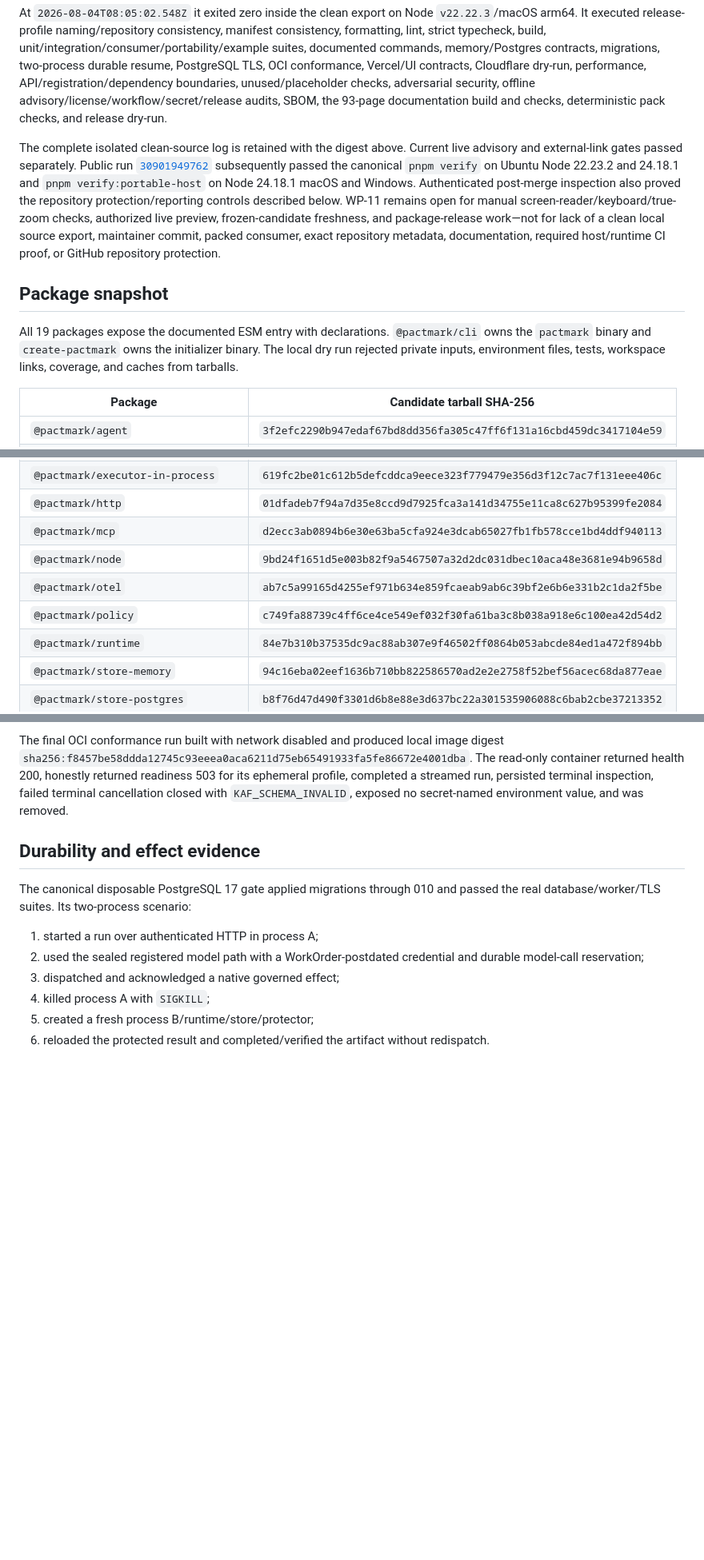
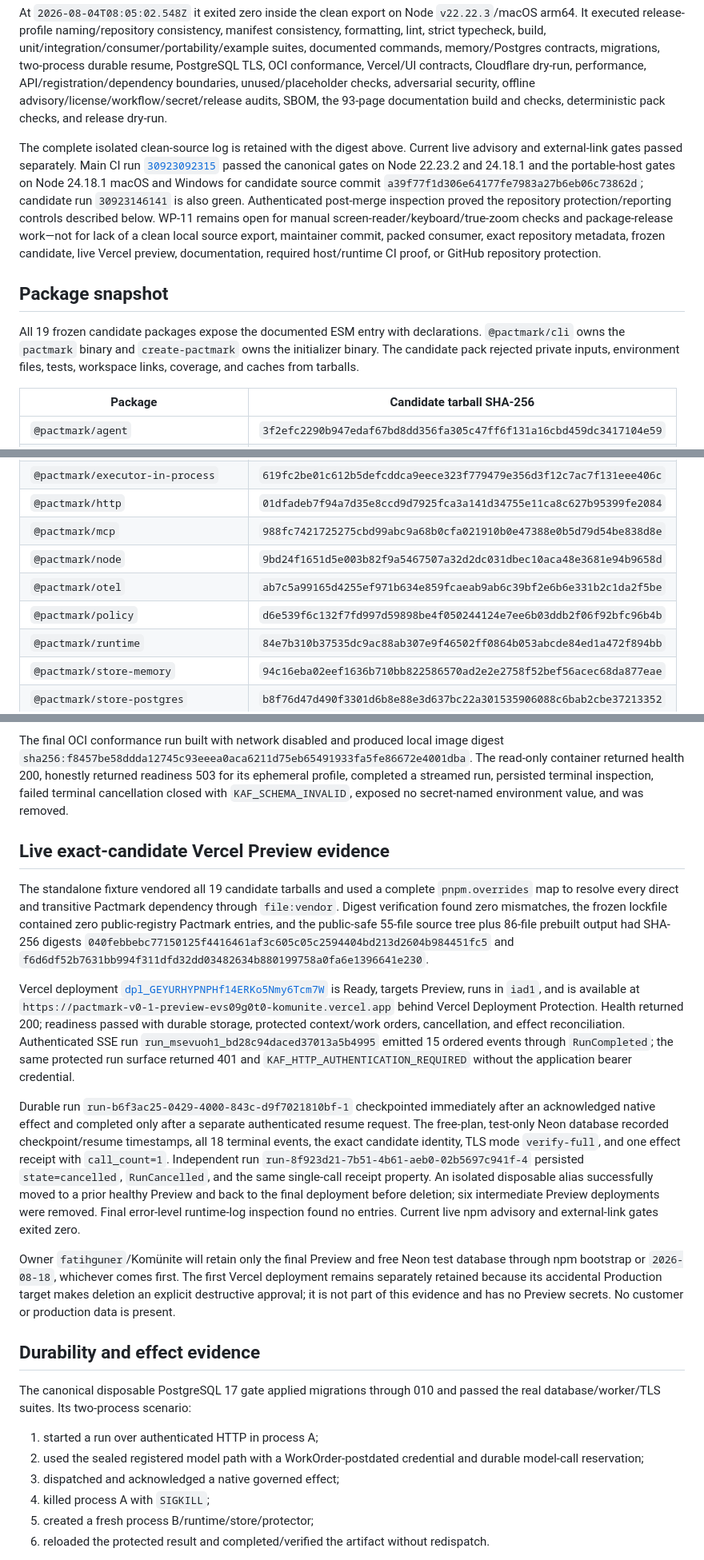
Before and after one commit to lokomotifai/pactmark, a Markdown page: docs/releases/v0.1-readiness.md, 3 parts joined by grey strips. Shown at 80% size. Rendered like a GitHub page; blank space fills up the shorter version.

```diff
--- a/docs/releases/v0.1-readiness.md
+++ b/docs/releases/v0.1-readiness.md
@@ -59,11 +61,11 @@ pnpm verify
 
 At `2026-08-04T08:05:02.548Z` it exited zero inside the clean export on Node `v22.22.3`/macOS arm64. It executed release-profile naming/repository consistency, manifest consistency, formatting, lint, strict typecheck, build, unit/integration/consumer/portability/example suites, documented commands, memory/Postgres contracts, migrations, two-process durable resume, PostgreSQL TLS, OCI conformance, Vercel/UI contracts, Cloudflare dry-run, performance, API/registration/dependency boundaries, unused/placeholder checks, adversarial security, offline advisory/license/workflow/secret/release audits, SBOM, the 93-page documentation build and checks, deterministic pack checks, and release dry-run.
 
-The complete isolated clean-source log is retained with the digest above. Current live advisory and external-link gates passed separately. Public run [`30901949762`](https://github.com/pactmark/pactmark/actions/runs/30901949762) subsequently passed the canonical `pnpm verify` on Ubuntu Node 22.23.2 and 24.18.1 and `pnpm verify:portable-host` on Node 24.18.1 macOS and Windows. Authenticated post-merge inspection also proved the repository protection/reporting controls described below. WP-11 remains open for manual screen-reader/keyboard/true-zoom checks, authorized live preview, frozen-candidate freshness, and package-release work—not for lack of a clean local source export, maintainer commit, packed consumer, exact repository metadata, documentation, required host/runtime CI proof, or GitHub repository protection.
+The complete isolated clean-source log is retained with the digest above. Current live advisory and external-link gates passed separately. Main CI run [`30923092315`](https://github.com/pactmark/pactmark/actions/runs/30923092315) passed the canonical gates on Node 22.23.2 and 24.18.1 and the portable-host gates on Node 24.18.1 macOS and Windows for candidate source commit `a39f77f1d306e64177fe7983a27b6eb06c73862d`; candidate run `30923146141` is also green. Authenticated post-merge inspection proved the repository protection/reporting controls described below. WP-11 remains open for manual screen-reader/keyboard/true-zoom checks and package-release work—not for lack of a clean local source export, maintainer commit, packed consumer, exact repository metadata, frozen candidate, live Vercel preview, documentation, required host/runtime CI proof, or GitHub repository protection.
 
 ## Package snapshot
 
-All 19 packages expose the documented ESM entry with declarations. `@pactmark/cli` owns the `pactmark` binary and `create-pactmark` owns the initializer binary. The local dry run rejected private inputs, environment files, tests, workspace links, coverage, and caches from tarballs.
+All 19 frozen candidate packages expose the documented ESM entry with declarations. `@pactmark/cli` owns the `pactmark` binary and `create-pactmark` owns the initializer binary. The candidate pack rejected private inputs, environment files, tests, workspace links, coverage, and caches from tarballs.
 
 | Package                            | Candidate tarball SHA-256                                          |
 | ---------------------------------- | ------------------------------------------------------------------ |
@@ -76,10 +78,10 @@ All 19 packages expose the documented ESM entry with declarations. `@pactmark/cl
 | `@pactmark/evidence`               | `ce1d11d439e54dc51cfcae4dee2f961bb8a521e7592261332f943f146c9b0454` |
 | `@pactmark/executor-in-process`    | `619fc2be01c612b5defcddca9eece323f779479e356d3f12c7ac7f131eee406c` |
 | `@pactmark/http`                   | `01dfadeb7f94a7d35e8ccd9d7925fca3a141d34755e11ca8c627b95399fe2084` |
-| `@pactmark/mcp`                    | `d2ecc3ab0894b6e30e63ba5cfa924e3dcab65027fb1fb578cce1bd4ddf940113` |
+| `@pactmark/mcp`                    | `988fc7421725275cbd99abc9a68b0cfa021910b0e47388e0b5d79d54be838d8e` |
 | `@pactmark/node`                   | `9bd24f1651d5e003b82f9a5467507a32d2dc031dbec10aca48e3681e94b9658d` |
 | `@pactmark/otel`                   | `ab7c5a99165d4255ef971b634e859fcaeab9ab6c39bf2e6b6e331b2c1da2f5be` |
-| `@pactmark/policy`                 | `c749fa88739c4ff6ce4ce549ef032f30fa61ba3c8b038a918e6c100ea42d54d2` |
+| `@pactmark/policy`                 | `d6e539f6c132f7fd997d59898be4f050244124e7ee6b03ddb2f06f92bfc96b4b` |
 | `@pactmark/runtime`                | `84e7b310b37535dc9ac88ab307e9f46502ff0864b053abcde84ed1a472f894bb` |
 | `@pactmark/store-memory`           | `94c16eba02eef1636b710bb822586570ad2e2e2758f52bef56acec68da877eae` |
 | `@pactmark/store-postgres`         | `b8f76d47d490f3301d6b8e88e3d637bc22a301535906088c6bab2cbe37213352` |
@@ -110,5 +113,15 @@ Independent consumers passed NodeNext and Bundler resolution from absolute tarba
 
 The final OCI conformance run built with network disabled and produced local image digest `sha256:f8457be58ddda12745c93eeea0aca6211d75eb65491933fa5fe86672e4001dba`. The read-only container returned health 200, honestly returned readiness 503 for its ephemeral profile, completed a streamed run, persisted terminal inspection, failed terminal cancellation closed with `KAF_SCHEMA_INVALID`, exposed no secret-named environment value, and was removed.
+
+## Live exact-candidate Vercel Preview evidence
+
+The standalone fixture vendored all 19 candidate tarballs and used a complete `pnpm.overrides` map to resolve every direct and transitive Pactmark dependency through `file:vendor`. Digest verification found zero mismatches, the frozen lockfile contained zero public-registry Pactmark entries, and the public-safe 55-file source tree plus 86-file prebuilt output had SHA-256 digests `040febbebc77150125f4416461af3c605c05c2594404bd213d2604b984451fc5` and `f6d6df52b7631bb994f311dfd32dd03482634b880199758a0fa6e1396641e230`.
+
+Vercel deployment [`dpl_GEYURHYPNPHf14ERKo5Nmy6Tcm7W`](https://vercel.com/komunite/pactmark-v0-1-preview/GEYURHYPNPHf14ERKo5Nmy6Tcm7W) is Ready, targets Preview, runs in `iad1`, and is available at `https://pactmark-v0-1-preview-evs09g0t0-komunite.vercel.app` behind Vercel Deployment Protection. Health returned 200; readiness passed with durable storage, protected context/work orders, cancellation, and effect reconciliation. Authenticated SSE run `run_msevuoh1_bd28c94daced37013a5b4995` emitted 15 ordered events through `RunCompleted`; the same protected run surface returned 401 and `KAF_HTTP_AUTHENTICATION_REQUIRED` without the application bearer credential.
+
+Durable run `run-b6f3ac25-0429-4000-843c-d9f7021810bf-1` checkpointed immediately after an acknowledged native effect and completed only after a separate authenticated resume request. The free-plan, test-only Neon database recorded checkpoint/resume timestamps, all 18 terminal events, the exact candidate identity, TLS mode `verify-full`, and one effect receipt with `call_count=1`. Independent run `run-8f923d21-7b51-4b61-aeb0-02b5697c941f-4` persisted `state=cancelled`, `RunCancelled`, and the same single-call receipt property. An isolated disposable alias successfully moved to a prior healthy Preview and back to the final deployment before deletion; six intermediate Preview deployments were removed. Final error-level runtime-log inspection found no entries. Current live npm advisory and external-link gates exited zero.
+
+Owner `fatihguner`/Komünite will retain only the final Preview and free Neon test database through npm bootstrap or `2026-08-18`, whichever comes first. The first Vercel deployment remains separately retained because its accidental Production target makes deletion an explicit destructive approval; it is not part of this evidence and has no Preview secrets. No customer or production data is present.
 
 ## Durability and effect evidence
 
```
Also changed, not shown: other parts of docs/releases/v0.1-readiness.md (+28 -26 lines).
